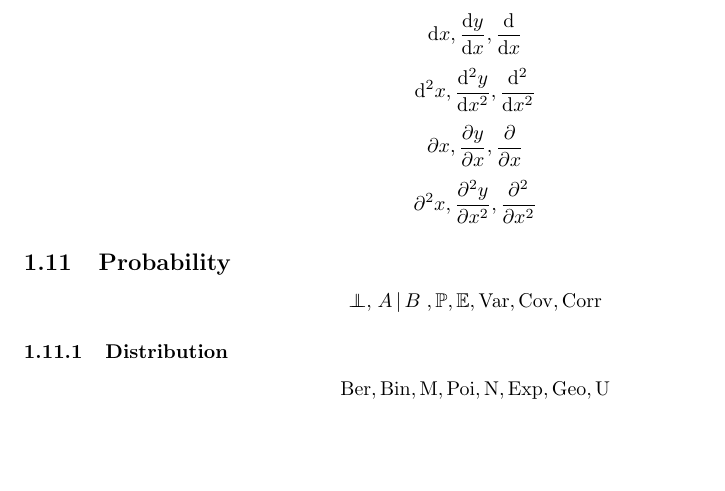
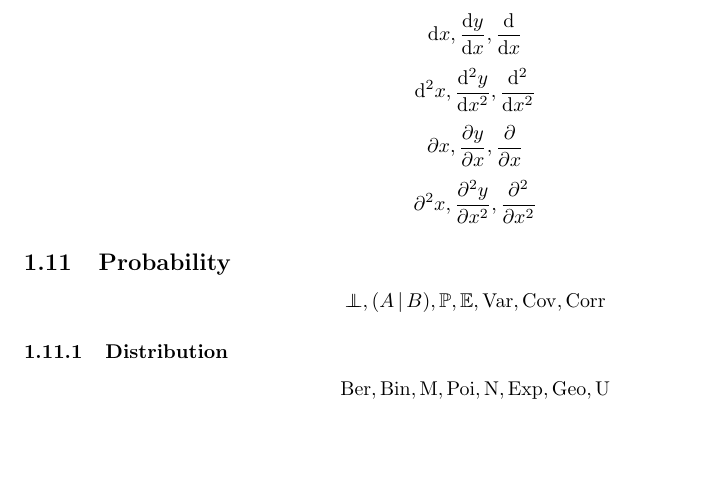
Before and after one commit to EasonSYC/latex-style, a LaTeX document (test.tex, which reads macros.tex): part of page 2 of 6, cut so that both start at the same text. Compiled offline with pdfLaTeX.

Commit message:
conditional.

```diff
--- a/macros.tex
+++ b/macros.tex
@@ -174,7 +174,7 @@
 
 % Probabililty
 \newcommand{\indp}{\perp\!\!\!\!\perp}
-\newcommand{\Conditional}[2]{\left.#1 \,\middle|\, #2\right.}
+\newcommand{\Conditional}[2]{#1 \,\middle|\, #2}
 \newcommand{\Prob}{\mathbb{P}}
 \newcommand{\Expt}{\mathbb{E}}
 \DeclareMathOperator{\Var}{Var}
--- a/test.tex
+++ b/test.tex
@@ -150,7 +150,7 @@
 
 \subsection{Probability}
 \[
-    \indp, \Conditional{A}{B}, \Prob, \Expt, \Var, \Cov, \Corr
+    \indp, \para{\Conditional{A}{B}}, \Prob, \Expt, \Var, \Cov, \Corr
 \]
 
 \subsubsection{Distribution}
```
Also changed, not shown: test.pdf.
